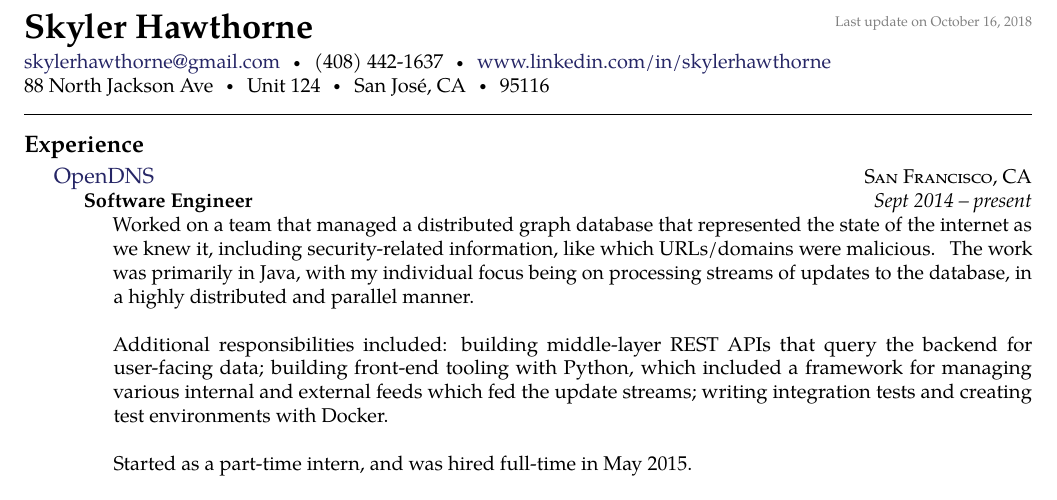
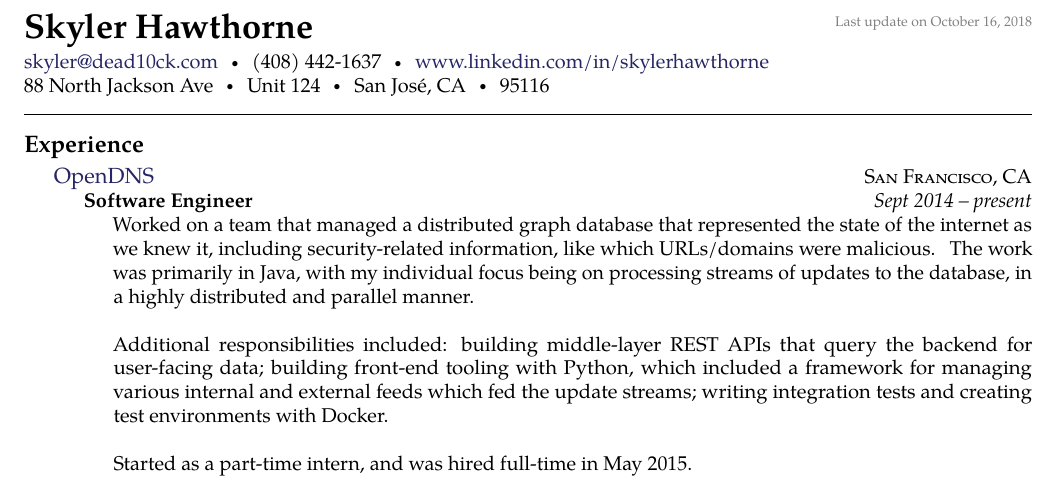
Before and after one commit to dead10ck/resume, a LaTeX document (skyler-hawthorne.tex): part of the page, cut so that both start at the same text. Compiled offline with pdfLaTeX.

Commit message:
Update email address

```diff
--- a/skyler-hawthorne.tex
+++ b/skyler-hawthorne.tex
@@ -39,7 +39,7 @@
 % \sbull is a spaced bullet
 % \href well..
 % \\ breaks the line into a new paragraph
-\noindent\href{mailto:skyler.hawthorne.at.gmail.dot.com}{skylerhawthorne\mbox{}@\mbox{}gmail.com}\sbull
+\noindent\href{mailto:skyler.at.dead10ck.dot.com}{skyler\mbox{}@\mbox{}dead10ck.com}\sbull
 (408) 442-1637\sbull
 \href{http://www.linkedin.com/in/skylerhawthorne}{www.linkedin.com/in/skylerhawthorne}
 \\
```
